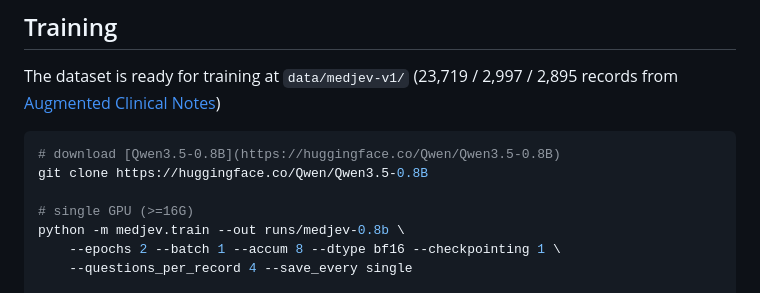
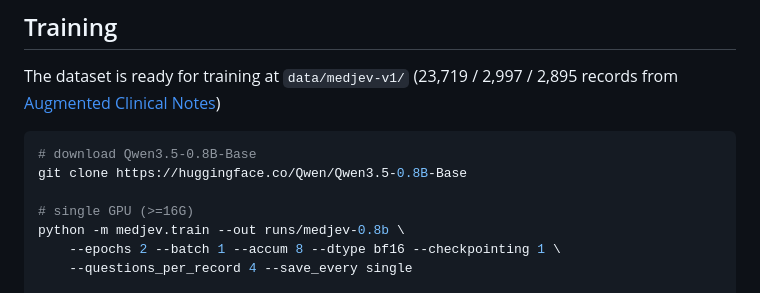
Before and after one commit to JunMa11/MedJev, a Markdown page: README.md, the part around the change. GitHub-like rendering.

Commit message:
Change Qwen3.5-0.8B to Qwen3.5-0.8B-Base
Updated download instructions for Qwen model.

````diff
--- a/README.md
+++ b/README.md
@@ -55,8 +55,8 @@ echo 'TYPESAFE_API_KEY=apikey_...' > .env && chmod 600 .env
 The dataset is ready for training at `data/medjev-v1/` (23,719 / 2,997 / 2,895 records from [Augmented Clinical Notes](https://huggingface.co/datasets/AGBonnet/augmented-clinical-notes))
 
 ```bash
-# download [Qwen3.5-0.8B](https://huggingface.co/Qwen/Qwen3.5-0.8B)
-git clone https://huggingface.co/Qwen/Qwen3.5-0.8B
+# download Qwen3.5-0.8B-Base
+git clone https://huggingface.co/Qwen/Qwen3.5-0.8B-Base
 
 # single GPU (>=16G)
 python -m medjev.train --out runs/medjev-0.8b \
````
